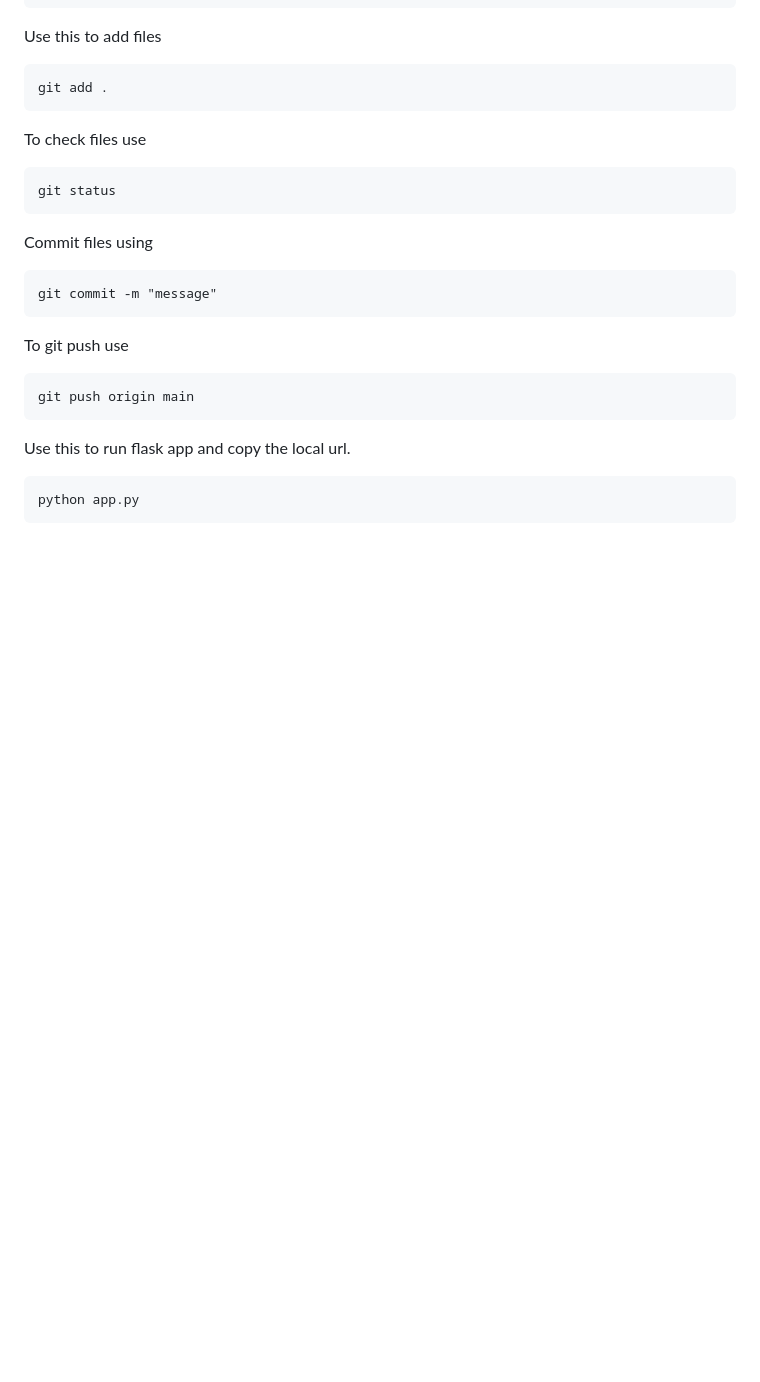
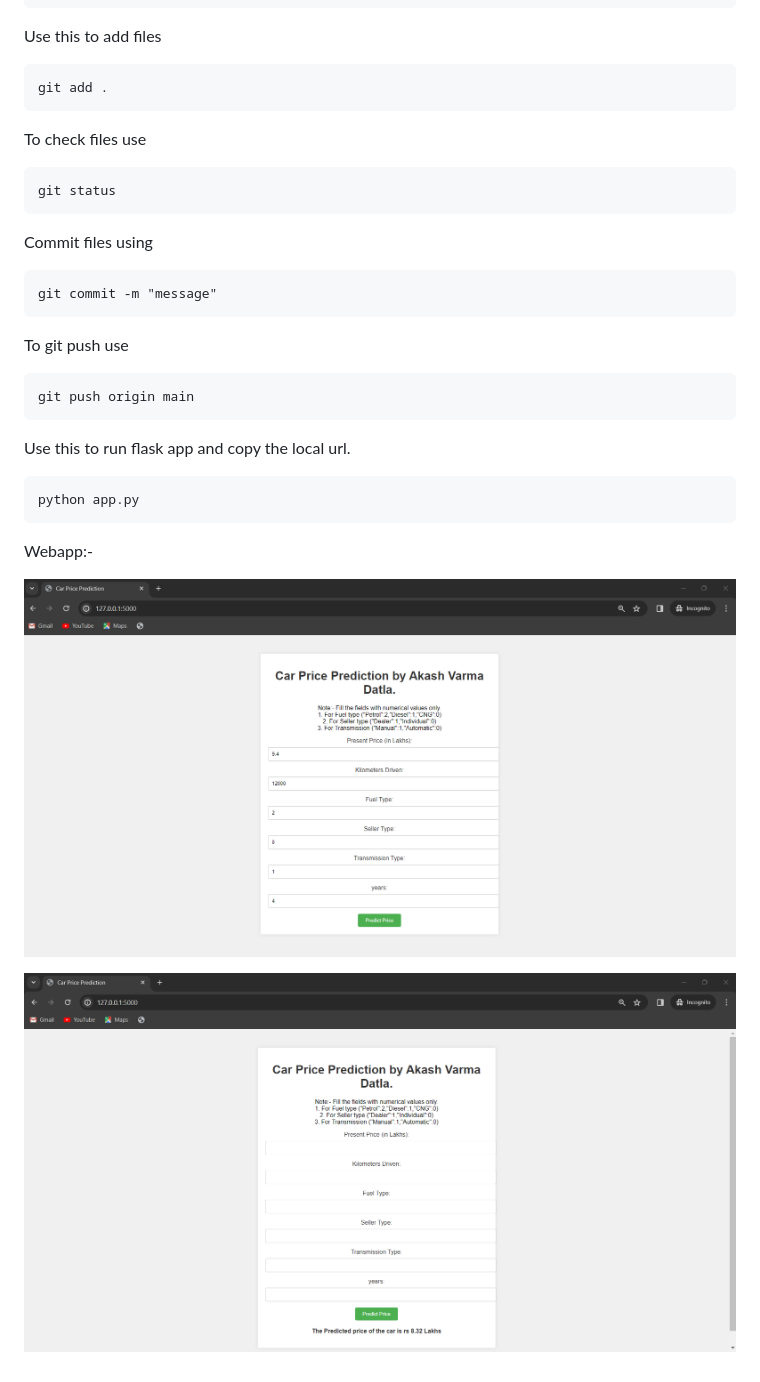
Before and after one commit to Akashvarma26/Car-Price-Prediction, a Markdown page: README.md, the part around the change. Rendered like a GitHub page; pictures changed too: screenshot-1.png (added), screenshot-2.png (added); blank space fills up the shorter version.

Commit message:
new screenshots

````diff
--- a/README.md
+++ b/README.md
@@ -50,3 +50,9 @@ Use this to run flask app and copy the local url.
 ```
 python app.py
 ```
+
+Webapp:-
+
+![before prediction](screenshot-1.png)
+
+![after prediction](screenshot-2.png)
````
